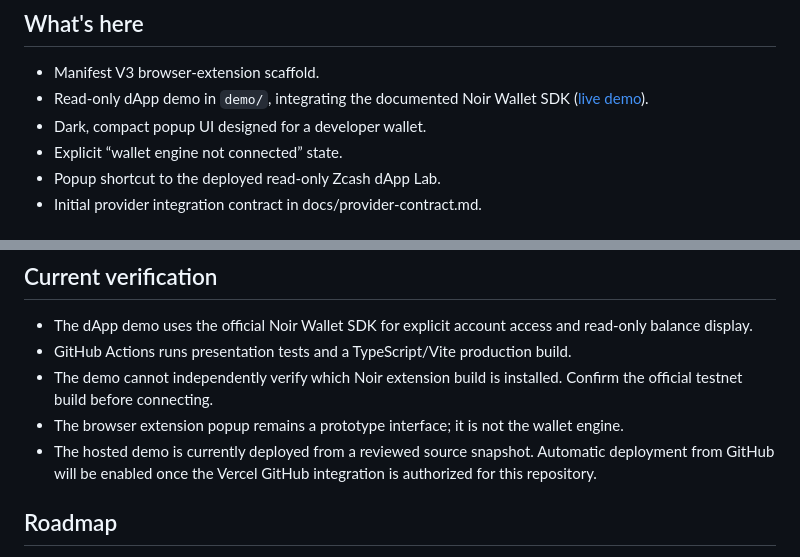
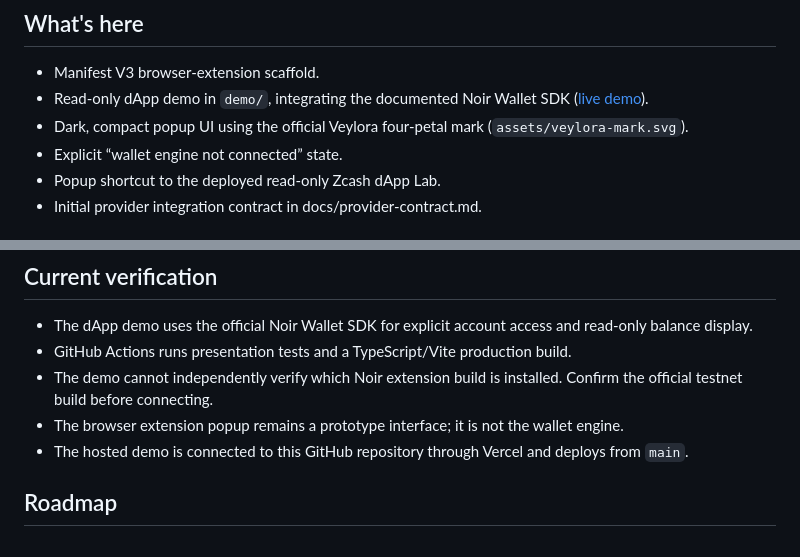
Before and after one commit to Lordprolific/veylora-testnet-wallet, a Markdown page: README.md, 2 parts joined by grey strips. Drawn GitHub-style.

Commit message:
Document official Veylora mark and Git-connected deployment

```diff
--- a/README.md
+++ b/README.md
@@ -18,7 +18,7 @@ Veylora Testnet Wallet is a public developer-tooling project for the Veylora eco
 
 - Manifest V3 browser-extension scaffold.
 - Read-only dApp demo in `demo/`, integrating the documented Noir Wallet SDK ([live demo](https://veylora-zcash-dapp-lab.vercel.app)).
-- Dark, compact popup UI designed for a developer wallet.
+- Dark, compact popup UI using the official Veylora four-petal mark (`assets/veylora-mark.svg`).
 - Explicit “wallet engine not connected” state.
 - Popup shortcut to the deployed read-only Zcash dApp Lab.
 - Initial provider integration contract in docs/provider-contract.md.
@@ -39,7 +39,7 @@ This loads the prototype UI only. It does **not** create a wallet, manage keys,
 - GitHub Actions runs presentation tests and a TypeScript/Vite production build.
 - The demo cannot independently verify which Noir extension build is installed. Confirm the official testnet build before connecting.
 - The browser extension popup remains a prototype interface; it is not the wallet engine.
-- The hosted demo is currently deployed from a reviewed source snapshot. Automatic deployment from GitHub will be enabled once the Vercel GitHub integration is authorized for this repository.
+- The hosted demo is connected to this GitHub repository through Vercel and deploys from `main`.
 
 ## Roadmap
 
```
Also changed, not shown: other parts of README.md (+1 -1 lines).
